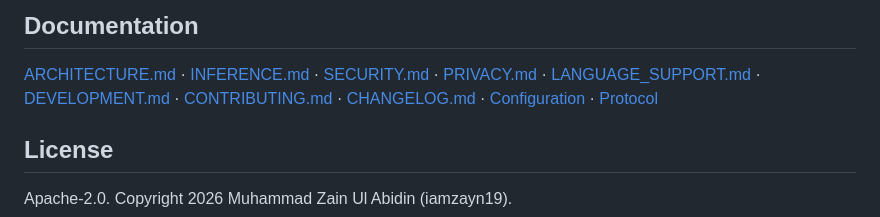
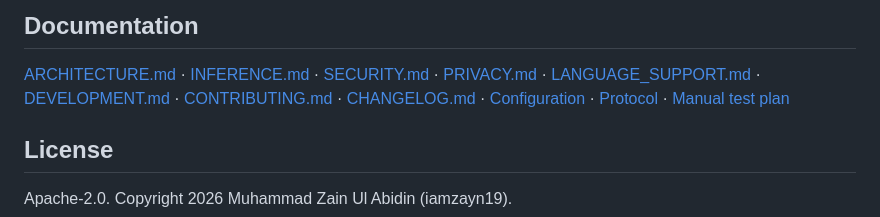
Before and after one commit to iamzayn19/kara, a Markdown page: README.md, the part around the change. Drawn GitHub-style.

```diff
--- a/README.md
+++ b/README.md
@@ -209,7 +209,8 @@ Java, C, C++, C#, PHP, Swift, Kotlin, Shell, HTML/CSS and SQL
 [SECURITY.md](SECURITY.md) · [PRIVACY.md](PRIVACY.md) ·
 [LANGUAGE_SUPPORT.md](LANGUAGE_SUPPORT.md) · [DEVELOPMENT.md](DEVELOPMENT.md) ·
 [CONTRIBUTING.md](CONTRIBUTING.md) · [CHANGELOG.md](CHANGELOG.md) ·
-[Configuration](docs/CONFIGURATION.md) · [Protocol](docs/PROTOCOL.md)
+[Configuration](docs/CONFIGURATION.md) · [Protocol](docs/PROTOCOL.md) ·
+[Manual test plan](docs/MANUAL_TEST_PLAN.md)
 
 ## License
 
```
Also changed, not shown: docs/MANUAL_TEST_PLAN.md (added, +95 -0 lines).
